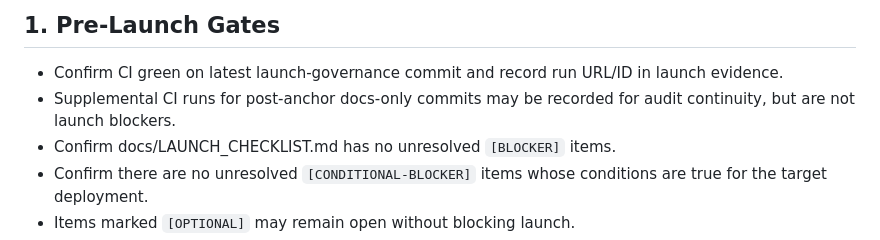
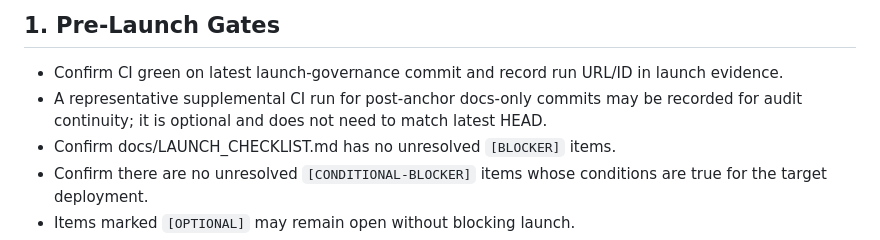
Before and after one commit to Chet526/clones, a Markdown page: docs/GO_LIVE_RUNBOOK.md, the part around one of its changes. GitHub-like rendering.

```diff
--- a/docs/GO_LIVE_RUNBOOK.md
+++ b/docs/GO_LIVE_RUNBOOK.md
@@ -2,7 +2,7 @@
 
 ## 1. Pre-Launch Gates
 - Confirm CI green on latest launch-governance commit and record run URL/ID in launch evidence.
-- Supplemental CI runs for post-anchor docs-only commits may be recorded for audit continuity, but are not launch blockers.
+- A representative supplemental CI run for post-anchor docs-only commits may be recorded for audit continuity; it is optional and does not need to match latest HEAD.
 - Confirm docs/LAUNCH_CHECKLIST.md has no unresolved `[BLOCKER]` items.
 - Confirm there are no unresolved `[CONDITIONAL-BLOCKER]` items whose conditions are true for the target deployment.
 - Items marked `[OPTIONAL]` may remain open without blocking launch.
```
Also changed, not shown: other parts of docs/GO_LIVE_RUNBOOK.md (+1 -1 lines), docs/DEPLOYMENT_EVIDENCE.md (+8 -7 lines), docs/LAUNCH_CHECKLIST.md (+1 -1 lines).
